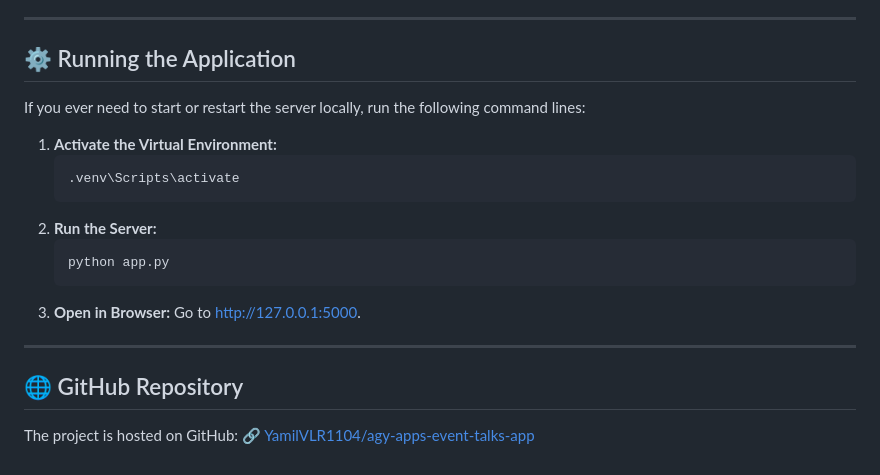
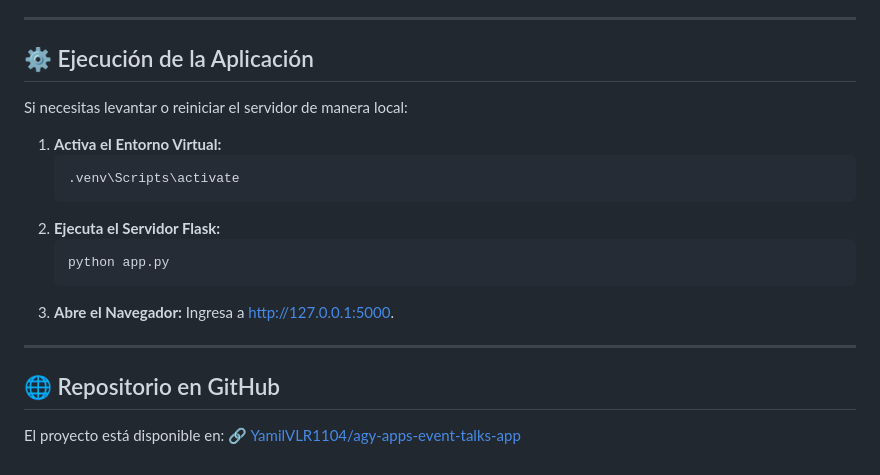
Before and after one commit to YamilVLR1104/agy-apps-event-talks-app, a Markdown page: README.md, the part around one of its changes. Rendered like a GitHub page.

Commit message:
Traducir README a espanol

````diff
--- a/README.md
+++ b/README.md
@@ -65,24 +57,24 @@ A vanilla JavaScript engine managing state React-style (without framework overhe
 
 ---
 
-## ⚙️ Running the Application
+## ⚙️ Ejecución de la Aplicación
 
-If you ever need to start or restart the server locally, run the following command lines:
+Si necesitas levantar o reiniciar el servidor de manera local:
 
-1. **Activate the Virtual Environment:**
+1. **Activa el Entorno Virtual:**
    ```powershell
    .venv\Scripts\activate
    ```
-2. **Run the Server:**
+2. **Ejecuta el Servidor Flask:**
    ```powershell
    python app.py
    ```
-3. **Open in Browser:**
-   Go to [http://127.0.0.1:5000](http://127.0.0.1:5000).
+3. **Abre el Navegador:**
+   Ingresa a [http://127.0.0.1:5000](http://127.0.0.1:5000).
 
 ---
 
-## 🌐 GitHub Repository
+## 🌐 Repositorio en GitHub
 
-The project is hosted on GitHub:
+El proyecto está disponible en:
 🔗 [YamilVLR1104/agy-apps-event-talks-app](https://github.com/YamilVLR1104/agy-apps-event-talks-app)
````
Also changed, not shown: other parts of README.md (+37 -45 lines).
